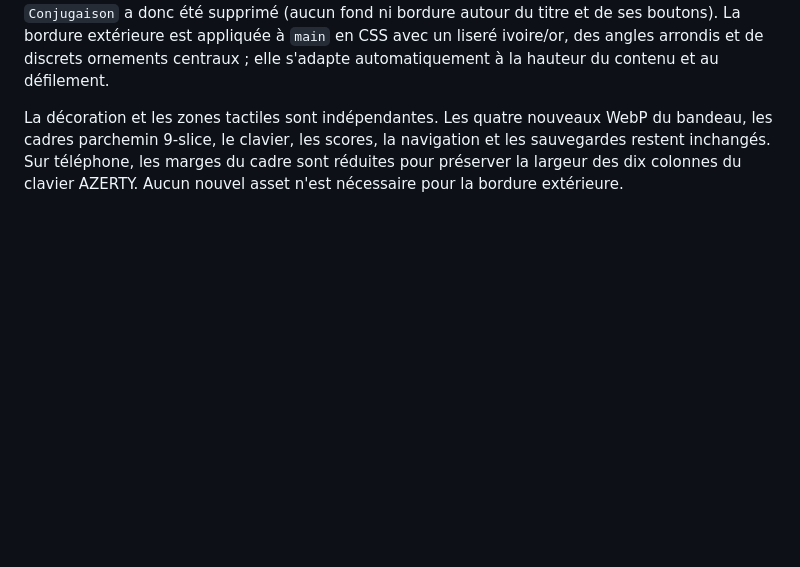
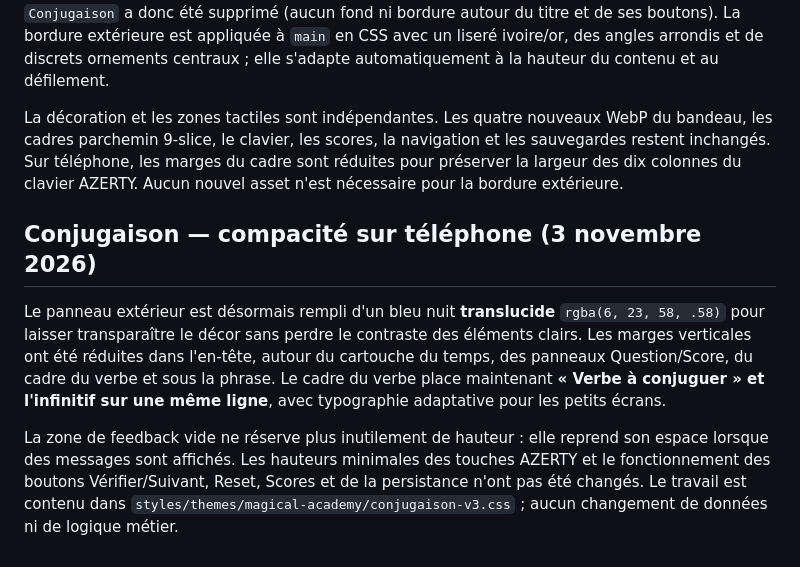
Before and after one commit to Sek44/xfr1, a Markdown page: docs/design/MAGICAL_ACADEMY_V3.md, the part around the change. Drawn GitHub-style; blank space fills up the shorter version.

Commit message:
docs(design): record compact conjugation layout and translucent frame

```diff
--- a/docs/design/MAGICAL_ACADEMY_V3.md
+++ b/docs/design/MAGICAL_ACADEMY_V3.md
@@ -180,3 +180,9 @@ Le panneau en cours de jeu est un conteneur transparent avec deux composants dis
 La maquette présente un **cadre extérieur unique**, qui englobe le titre, ses boutons de navigation, le cartouche du temps, les scores, la question et le clavier. Le cadre local du bandeau `Conjugaison` a donc été supprimé (aucun fond ni bordure autour du titre et de ses boutons). La bordure extérieure est appliquée à `main` en CSS avec un liseré ivoire/or, des angles arrondis et de discrets ornements centraux ; elle s'adapte automatiquement à la hauteur du contenu et au défilement.
 
 La décoration et les zones tactiles sont indépendantes. Les quatre nouveaux WebP du bandeau, les cadres parchemin 9-slice, le clavier, les scores, la navigation et les sauvegardes restent inchangés. Sur téléphone, les marges du cadre sont réduites pour préserver la largeur des dix colonnes du clavier AZERTY. Aucun nouvel asset n'est nécessaire pour la bordure extérieure.
+
+## Conjugaison — compacité sur téléphone (3 novembre 2026)
+
+Le panneau extérieur est désormais rempli d'un bleu nuit **translucide** `rgba(6, 23, 58, .58)` pour laisser transparaître le décor sans perdre le contraste des éléments clairs. Les marges verticales ont été réduites dans l'en-tête, autour du cartouche du temps, des panneaux Question/Score, du cadre du verbe et sous la phrase. Le cadre du verbe place maintenant **« Verbe à conjuguer » et l'infinitif sur une même ligne**, avec typographie adaptative pour les petits écrans.
+
+La zone de feedback vide ne réserve plus inutilement de hauteur : elle reprend son espace lorsque des messages sont affichés. Les hauteurs minimales des touches AZERTY et le fonctionnement des boutons Vérifier/Suivant, Reset, Scores et de la persistance n'ont pas été changés. Le travail est contenu dans `styles/themes/magical-academy/conjugaison-v3.css` ; aucun changement de données ni de logique métier.
```
